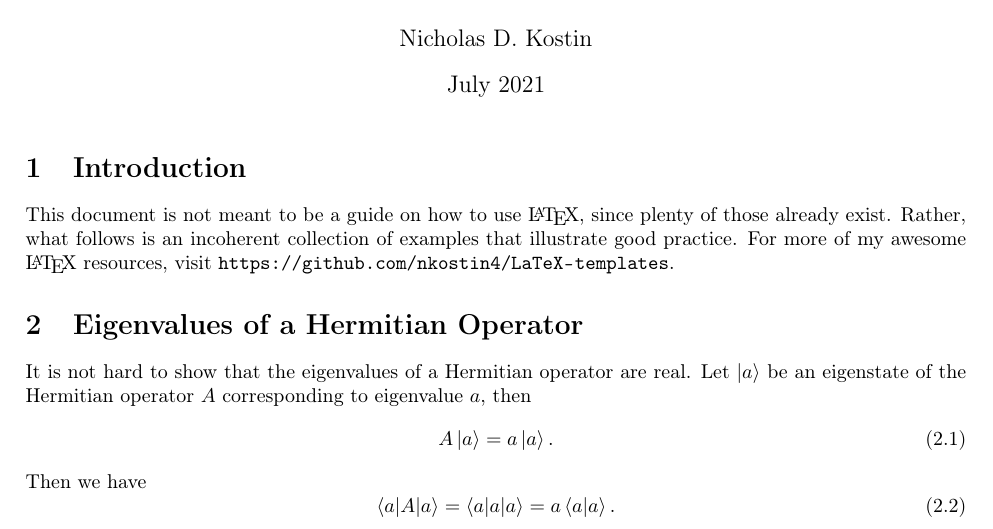
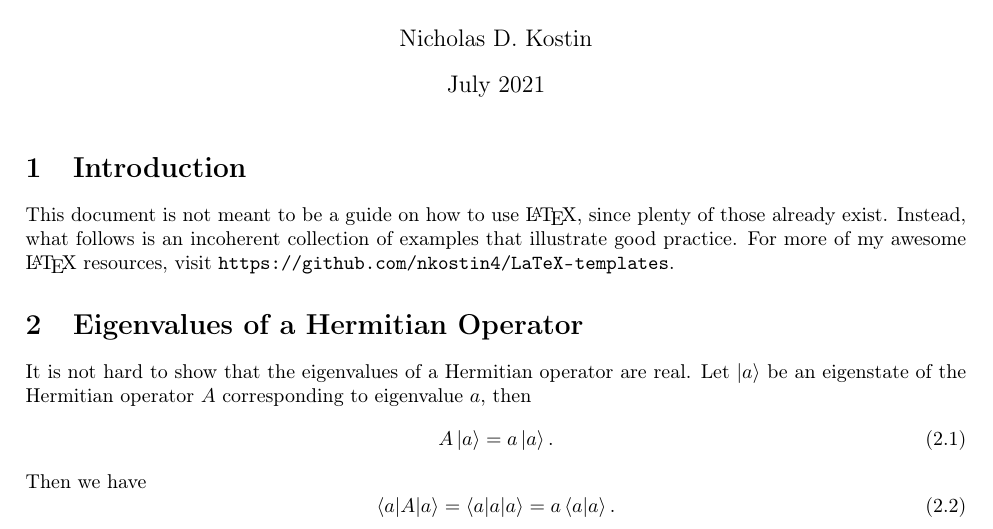
Before and after one commit to nkostin4/LaTeX-templates, a LaTeX document (articles/good_practice.tex): part of page 1 of 9, cut so that both start at the same text. Compiled offline with pdfLaTeX.

Commit message:
tiny change

```diff
--- a/articles/good_practice.tex
+++ b/articles/good_practice.tex
@@ -17,7 +17,7 @@
 
 \section{Introduction}
 
-This document is not meant to be a guide on how to use {\LaTeX}, since plenty of those already exist. Rather, what follows is an incoherent collection of examples that illustrate good practice. For more of my awesome {\LaTeX} resources, visit \url{https://github.com/nkostin4/LaTeX-templates}.
+This document is not meant to be a guide on how to use {\LaTeX}, since plenty of those already exist. Instead, what follows is an incoherent collection of examples that illustrate good practice. For more of my awesome {\LaTeX} resources, visit \url{https://github.com/nkostin4/LaTeX-templates}.
 
 \section{Eigenvalues of a Hermitian Operator}
 
```
Also changed, not shown: articles/good_practice.pdf.
